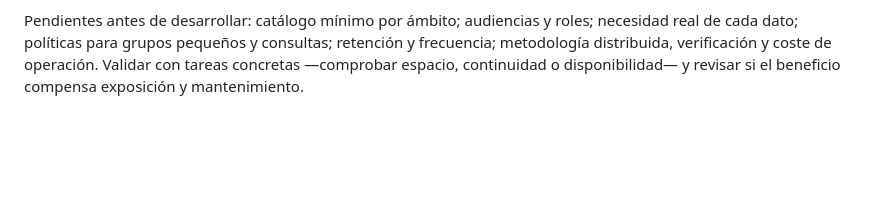
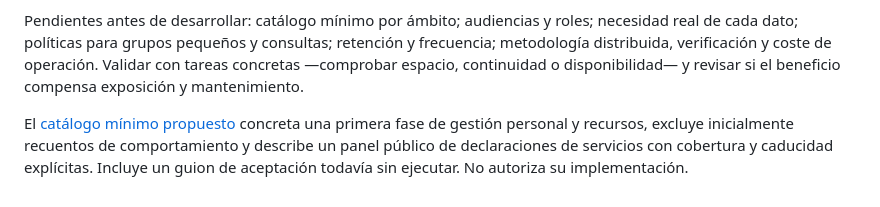
Before and after one commit to JLPalmes/spartakos, a Markdown page: FUNCIONAL-05-INICIO-BUSQUEDA-Y-DESCUBRIMIENTO.md, the part around the change. Drawn GitHub-style; blank space fills up the shorter version.

```diff
--- a/FUNCIONAL-05-INICIO-BUSQUEDA-Y-DESCUBRIMIENTO.md
+++ b/FUNCIONAL-05-INICIO-BUSQUEDA-Y-DESCUBRIMIENTO.md
@@ -144,3 +144,5 @@ El panel público no debe exponer direcciones internas, ubicación precisa, topo
 - Presentación sobria y opcional: sin avisos de caída de popularidad, metas de actividad, puntuación de personas, privilegios ni optimización emocional.
 
 Pendientes antes de desarrollar: catálogo mínimo por ámbito; audiencias y roles; necesidad real de cada dato; políticas para grupos pequeños y consultas; retención y frecuencia; metodología distribuida, verificación y coste de operación. Validar con tareas concretas —comprobar espacio, continuidad o disponibilidad— y revisar si el beneficio compensa exposición y mantenimiento.
+
+El [catálogo mínimo propuesto](DISENO-ESTADISTICAS.md) concreta una primera fase de gestión personal y recursos, excluye inicialmente recuentos de comportamiento y describe un panel público de declaraciones de servicios con cobertura y caducidad explícitas. Incluye un guion de aceptación todavía sin ejecutar. No autoriza su implementación.
```
Also changed, not shown: DISENO-ESTADISTICAS.md (added, +73 -0 lines), REVISION-PARA-EL-LUNES.md (+7 -1 lines).
